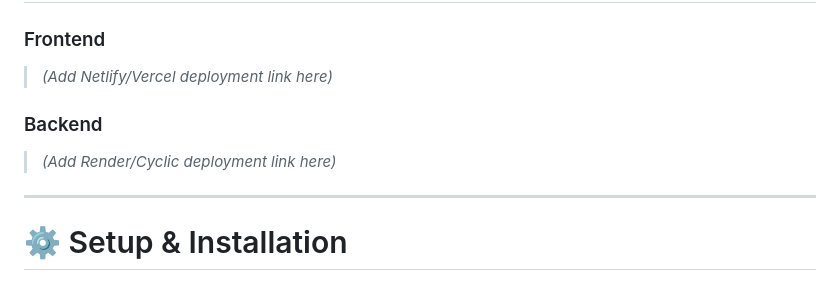
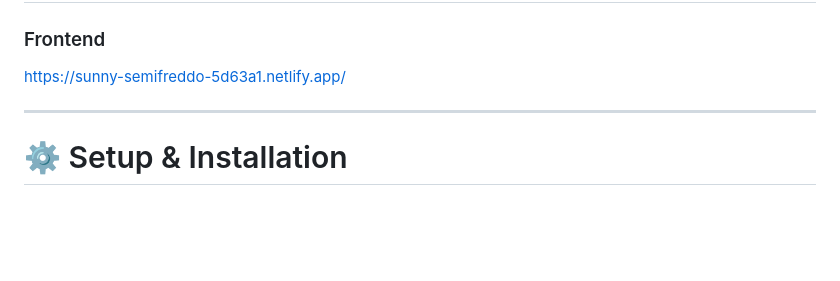
Before and after one commit to yash-levi1896/instinctive-rat-7506, a Markdown page: README.md, the part around one of its changes. Rendered like a GitHub page; blank space fills up the shorter version.

```diff
--- a/README.md
+++ b/README.md
@@ -98,11 +92,7 @@ The objective of this project was to build a full-stack furniture rental platfor
 
 ### Frontend
 
-> *(Add Netlify/Vercel deployment link here)*
-
-### Backend
-
-> *(Add Render/Cyclic deployment link here)*
+https://sunny-semifreddo-5d63a1.netlify.app/
 
 ---
 
```
Also changed, not shown: other parts of README.md (+4 -10 lines).
